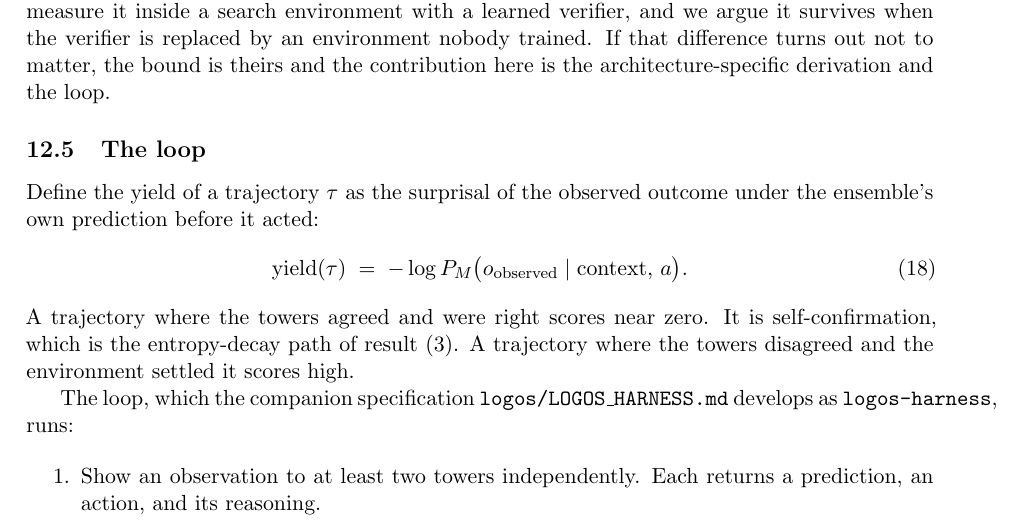
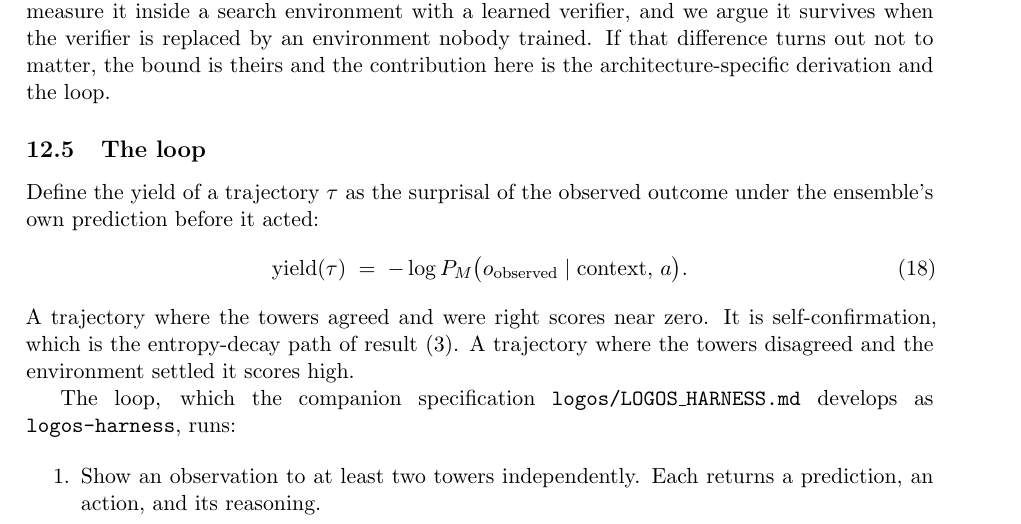
Before and after one commit to Wingie/psychohistory, a LaTeX paper (logos.tex): part of page 29 of 43, cut so that both start at the same text. Compiled offline with pdfLaTeX.

Commit message:
logos.tex: close the 30.4pt overfull hbox at the LOGOS_HARNESS.md path
Critical-path item 9. The box is the \texttt{logos/LOGOS\_HARNESS.md} path in
\S12, which has no break points, and it had moved from line 574 to 669 as the
file grew.

\allowbreak alone does not fix it, and this is worth recording because it is the
obvious thing to try: it supplies a legal breakpoint, but breaking after
'logos/' leaves an interword-glue stretch bad enough that TeX still prefers the
overfull box. Verified twice -- both \allowbreak inside the \texttt group and
\allowbreak between two \texttt groups leave the box at exactly 30.44926pt. The
paragraph needed relaxed tolerance as well, so it is wrapped in sloppypar, which
is local to this one paragraph rather than a document-wide \emergencystretch.

Verified by compile, three passes, on the merged main:
  logos.tex          43 pp, exit 0, 0 undefined refs, 0 undefined cites,
                     overfull hboxes 5 -> 4, the 30.44926pt box gone
  psychohistory.tex  81 pp, exit 0, 0 undefined refs, 0 undefined cites
                     (unchanged by this commit; compiled to discharge the check
                     that PR #8 merged without)

The remaining four logos boxes are 11.4pt, 3.3pt, 2.1pt and 1.5pt, all ordinary
prose, none visible. psychohistory.tex's worst is 444pt at line 314, a long
inline math tuple, untouched here.

Co-Authored-By: Claudistrator <savetheplanet@agentosaurus.com>

```diff
--- a/logos.tex
+++ b/logos.tex
@@ -666,7 +666,9 @@ Define the yield of a trajectory $\tau$ as the surprisal of the observed outcome
 \end{equation}
 A trajectory where the towers agreed and were right scores near zero. It is self-confirmation, which is the entropy-decay path of result (3). A trajectory where the towers disagreed and the environment settled it scores high.
 
-The loop, which the companion specification \texttt{logos/LOGOS\_HARNESS.md} develops as \texttt{logos-harness}, runs:
+\begin{sloppypar}
+The loop, which the companion specification \texttt{logos/}\allowbreak\texttt{LOGOS\_HARNESS.md} develops as \texttt{logos-harness}, runs:
+\end{sloppypar}
 
 \begin{enumerate}[label=\arabic*.,itemsep=2pt]
 \item Show an observation to at least two towers independently. Each returns a prediction, an action, and its reasoning.
```
